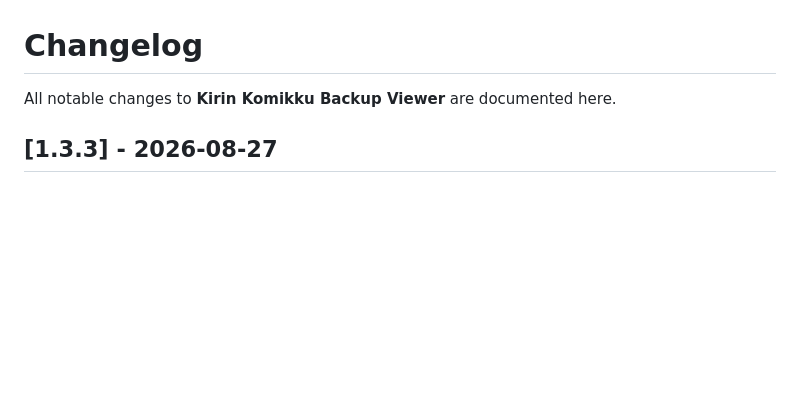
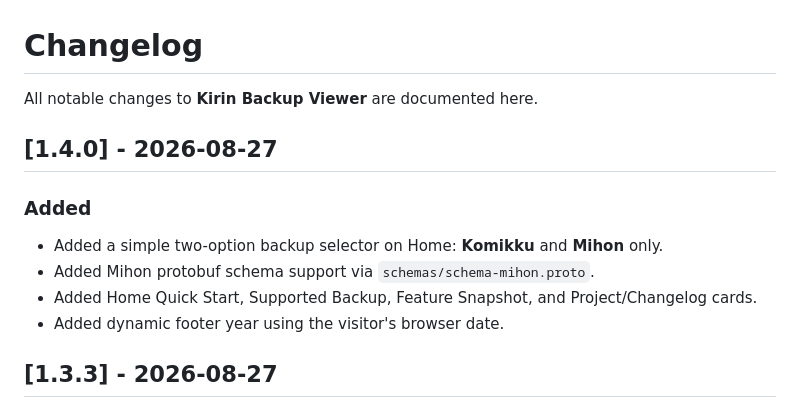
Before and after one commit to Lanzkila/Komikku-Viewers, a Markdown page: CHANGELOG.md, the part around the change. Rendered like a GitHub page; blank space fills up the shorter version.

Commit message:
Revise changelog for version 1.4.0 updates
Updated project name and added new features for version 1.4.0.

```diff
--- a/CHANGELOG.md
+++ b/CHANGELOG.md
@@ -1,6 +1,14 @@
 # Changelog
 
-All notable changes to **Kirin Komikku Backup Viewer** are documented here.
+All notable changes to **Kirin Backup Viewer** are documented here.
+
+## [1.4.0] - 2026-08-27
+
+### Added
+- Added a simple two-option backup selector on Home: **Komikku** and **Mihon** only.
+- Added Mihon protobuf schema support via `schemas/schema-mihon.proto`.
+- Added Home Quick Start, Supported Backup, Feature Snapshot, and Project/Changelog cards.
+- Added dynamic footer year using the visitor's browser date.
 
 ## [1.3.3] - 2026-08-27
 
```
